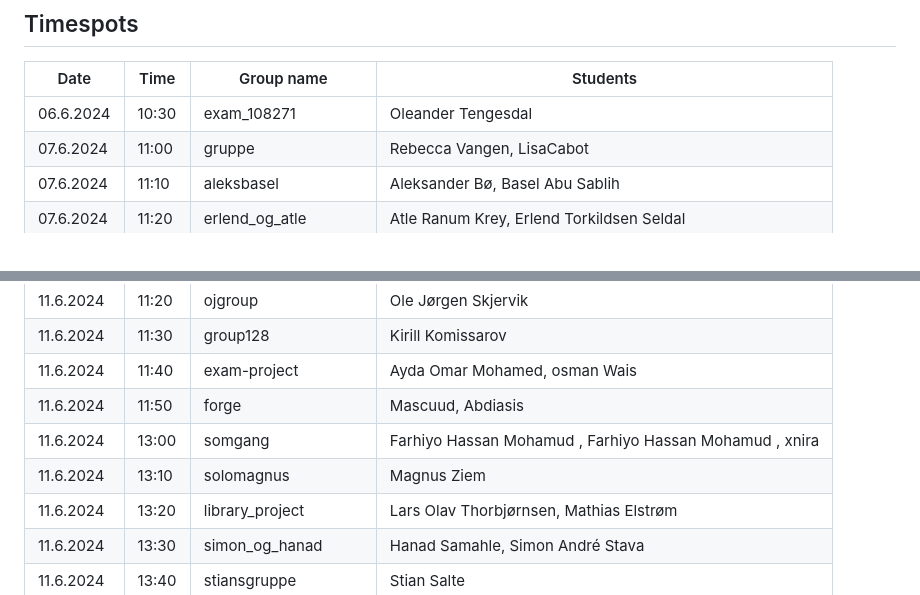
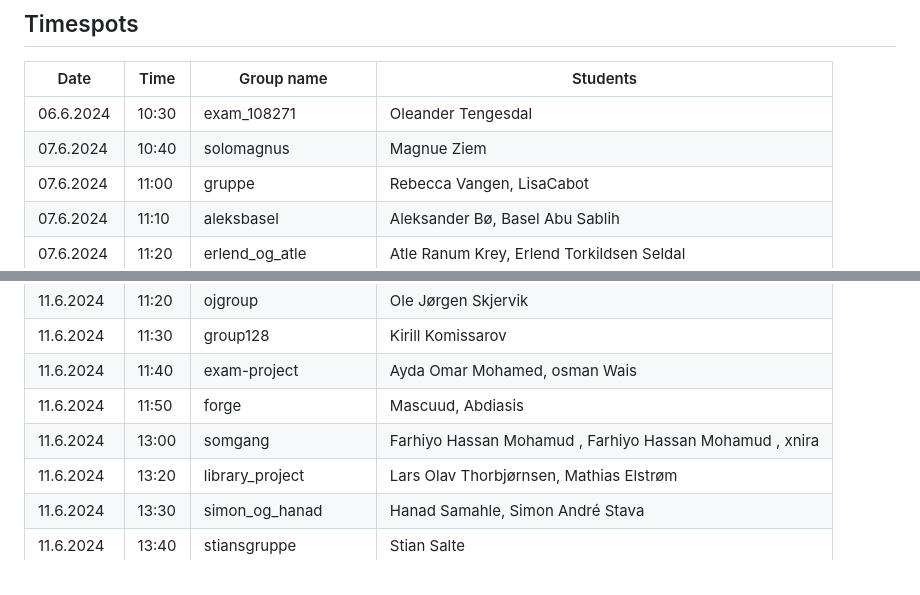
Before and after one commit to dat310-2024/info, a Markdown page: exam/projectpresentation.md, 2 parts joined by grey strips. Rendered like a GitHub page.

Commit message:
magnus presentation

```diff
--- a/exam/projectpresentation.md
+++ b/exam/projectpresentation.md
@@ -46,6 +46,7 @@ If you agreed to switch, you need to inform Leander Jehl by email more than a da
 | Date      | Time  | Group name           | Students                                                |
 | --------- | ----- | -------------------- | ------------------------------------------------------- |
 | 06.6.2024 | 10:30 | exam_108271          | Oleander Tengesdal                                      |
+| 07.6.2024 | 10:40 | solomagnus           | Magnue Ziem                                             |
 | 07.6.2024 | 11:00 | gruppe               | Rebecca Vangen, LisaCabot                               |
 | 07.6.2024 | 11:10 | aleksbasel           | Aleksander Bø, Basel Abu Sablih                         |
 | 07.6.2024 | 11:20 | erlend_og_atle       | Atle Ranum Krey, Erlend Torkildsen Seldal               |
@@ -94,7 +95,6 @@ If you agreed to switch, you need to inform Leander Jehl by email more than a da
 | 11.6.2024 | 11:40 | exam-project         | Ayda Omar Mohamed, osman Wais                           |
 | 11.6.2024 | 11:50 | forge                | Mascuud, Abdiasis                                       |
 | 11.6.2024 | 13:00 | somgang              | Farhiyo Hassan Mohamud , Farhiyo Hassan Mohamud , xnira |
-| 11.6.2024 | 13:10 | solomagnus           | Magnus Ziem                                             |
 | 11.6.2024 | 13:20 | library_project      | Lars Olav Thorbjørnsen, Mathias Elstrøm                 |
 | 11.6.2024 | 13:30 | simon_og_hanad       | Hanad Samahle, Simon André Stava                        |
 | 11.6.2024 | 13:40 | stiansgruppe         | Stian Salte                                             |
```
